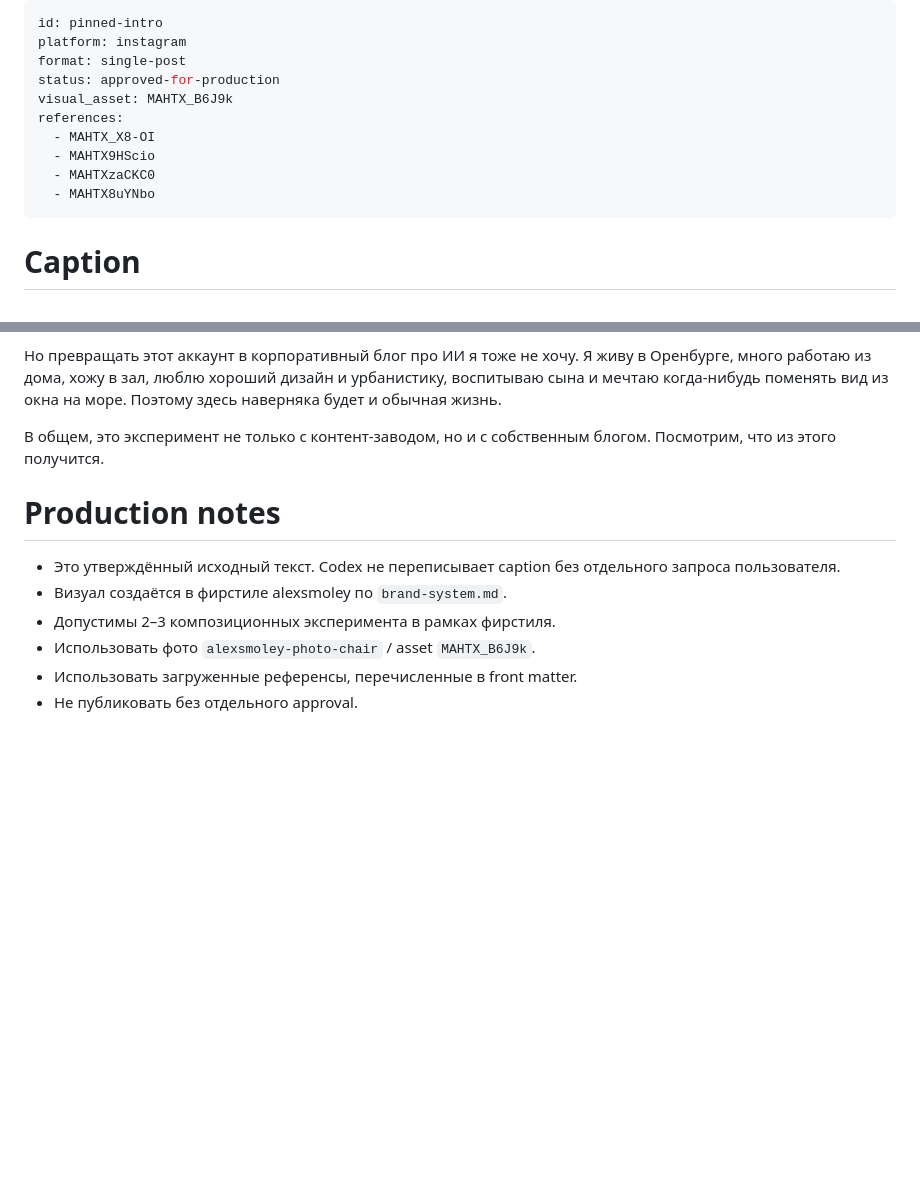
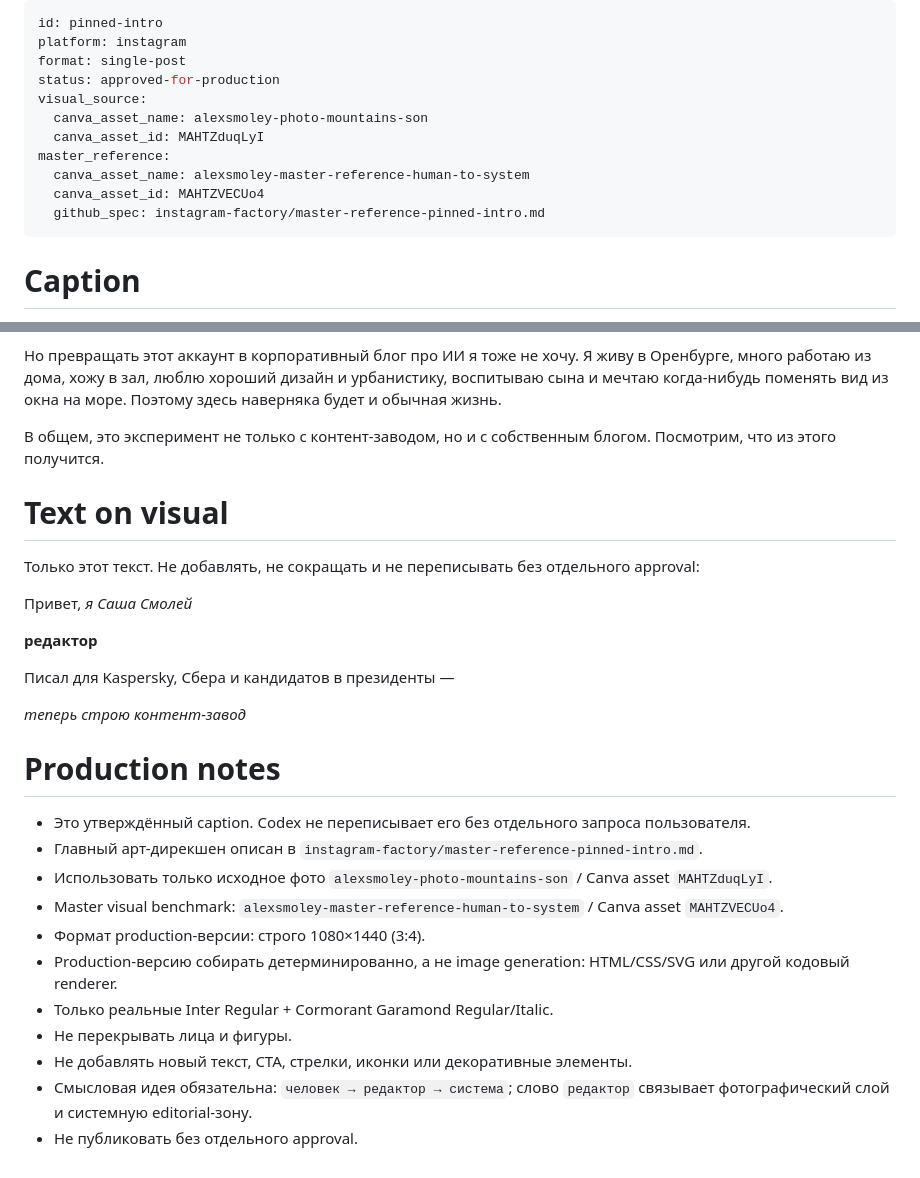
Before and after one commit to alexandersmoley/-, a Markdown page: instagram-factory/content/pinned-intro.md, 2 parts joined by grey strips. GitHub-like rendering; blank space fills up the shorter version.

Commit message:
Update pinned intro production handoff and visual source

```diff
--- a/instagram-factory/content/pinned-intro.md
+++ b/instagram-factory/content/pinned-intro.md
@@ -3,12 +3,13 @@ id: pinned-intro
 platform: instagram
 format: single-post
 status: approved-for-production
-visual_asset: MAHTX_B6J9k
-references:
-  - MAHTX_X8-OI
-  - MAHTX9HScio
-  - MAHTXzaCKC0
-  - MAHTX8uYNbo
+visual_source:
+  canva_asset_name: alexsmoley-photo-mountains-son
+  canva_asset_id: MAHTZduqLyI
+master_reference:
+  canva_asset_name: alexsmoley-master-reference-human-to-system
+  canva_asset_id: MAHTZVECUo4
+  github_spec: instagram-factory/master-reference-pinned-intro.md
 ---
 
 # Caption
@@ -29,11 +30,31 @@ references:
 
 В общем, это эксперимент не только с контент-заводом, но и с собственным блогом. Посмотрим, что из этого получится.
 
+# Text on visual
+
+Только этот текст. Не добавлять, не сокращать и не переписывать без отдельного approval:
+
+Привет,
+*я Саша Смолей*
+
+**редактор**
+
+Писал для Kaspersky, Сбера
+и кандидатов в президенты —
+
+*теперь строю
+контент-завод*
+
 # Production notes
 
-- Это утверждённый исходный текст. Codex не переписывает caption без отдельного запроса пользователя.
-- Визуал создаётся в фирстиле alexsmoley по `brand-system.md`.
-- Допустимы 2–3 композиционных эксперимента в рамках фирстиля.
-- Использовать фото `alexsmoley-photo-chair` / asset `MAHTX_B6J9k`.
-- Использовать загруженные референсы, перечисленные в front matter.
+- Это утверждённый caption. Codex не переписывает его без отдельного запроса пользователя.
+- Главный арт-дирекшен описан в `instagram-factory/master-reference-pinned-intro.md`.
+- Использовать только исходное фото `alexsmoley-photo-mountains-son` / Canva asset `MAHTZduqLyI`.
+- Master visual benchmark: `alexsmoley-master-reference-human-to-system` / Canva asset `MAHTZVECUo4`.
+- Формат production-версии: строго 1080×1440 (3:4).
+- Production-версию собирать детерминированно, а не image generation: HTML/CSS/SVG или другой кодовый renderer.
+- Только реальные Inter Regular + Cormorant Garamond Regular/Italic.
+- Не перекрывать лица и фигуры.
+- Не добавлять новый текст, CTA, стрелки, иконки или декоративные элементы.
+- Смысловая идея обязательна: `человек → редактор → система`; слово `редактор` связывает фотографический слой и системную editorial-зону.
 - Не публиковать без отдельного approval.
```
